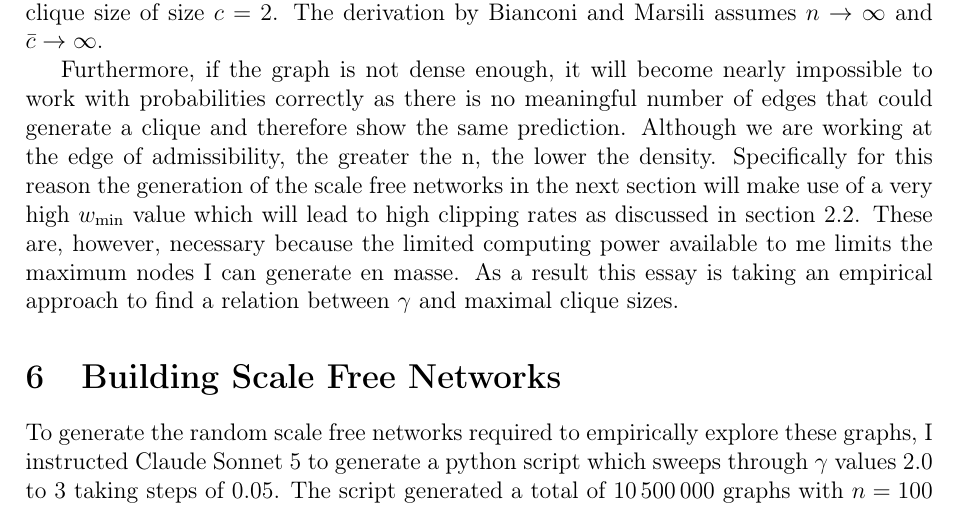
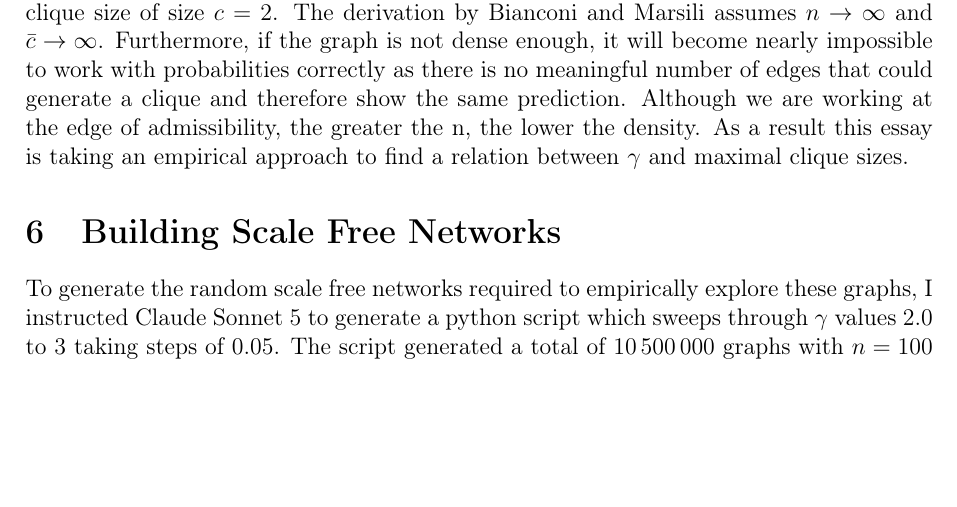
Before and after one commit to informatiky/LaTeX, a LaTeX document (Extended Essay/Johannes - Mathematics Extended Essay - Probabilistic method.tex): part of page 13 of 19, cut so that both start at the same text, the shorter picture padded with empty space. Compiled offline with pdfLaTeX.

Commit message:
Auto-commit: 2026-09-13 20:26:57

```diff
--- a/Extended Essay/Johannes - Mathematics Extended Essay - Probabilistic method.tex
+++ b/Extended Essay/Johannes - Mathematics Extended Essay - Probabilistic method.tex
@@ -602,9 +602,7 @@ And insert all the variables:
 In other words, we predict that when we set generate a scale free network at admissibility then the maximal clique size at \( \gamma = 2.4 \) in a scale free network with \( n = \num{1000} \) nodes is 1 since a clique size needs to be an integer.
 
 This is not possible, since by definition any two nodes connected by an edge create a clique size of size \(c=2\). The derivation by \textcite{bianconiNumberCliquesRandom2006} assumes \(n \to \infty\) and \(\bar{c} \to \infty\).
-
 Furthermore, if the graph is not dense enough, it will become nearly impossible to work with probabilities correctly as there is no meaningful number of edges that could generate a clique and therefore show the same prediction. Although we are working at the edge of admissibility, the greater the n, the lower the density.
-Specifically for this reason the generation of the scale free networks in the next section will make use of a very high \( w_{\text{min}} \) value which will lead to high clipping rates as discussed in section \ref{sec:scale-free-networks}. These are, however, necessary because the limited computing power available to me limits the maximum nodes I can generate en masse.
 As a result this essay is taking an empirical approach to find a relation between \( \gamma \) and maximal clique sizes.
 
 \section{Building Scale Free Networks}
```
Also changed, not shown: 1 other file.
